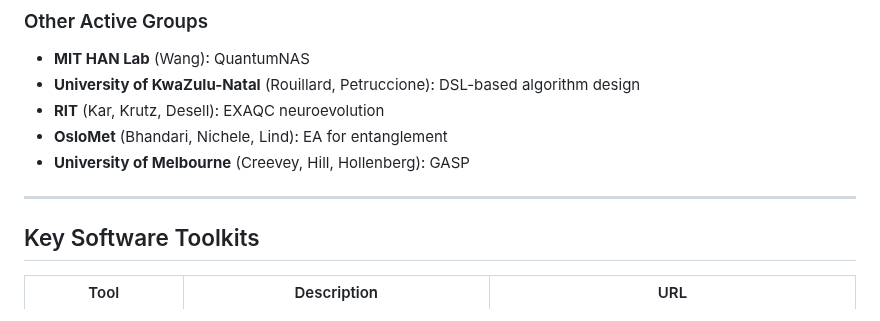
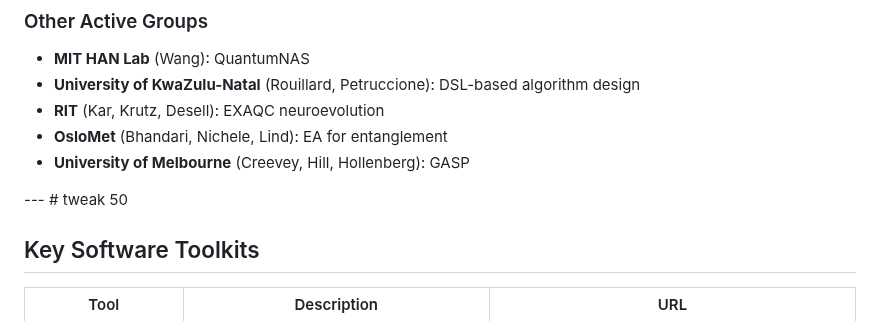
Before and after one commit to bigben-dev777/quantum-circuits-env, a Markdown page: literature_review/07_additional_findings.md, the part around the change. Rendered like a GitHub page.

Commit message:
adjust formatting

```diff
--- a/literature_review/07_additional_findings.md
+++ b/literature_review/07_additional_findings.md
@@ -60,7 +60,7 @@ Most prolific group in the field:
 - **OsloMet** (Bhandari, Nichele, Lind): EA for entanglement
 - **University of Melbourne** (Creevey, Hill, Hollenberg): GASP
 
----
+---  # tweak 50
 
 ## Key Software Toolkits
 
```
